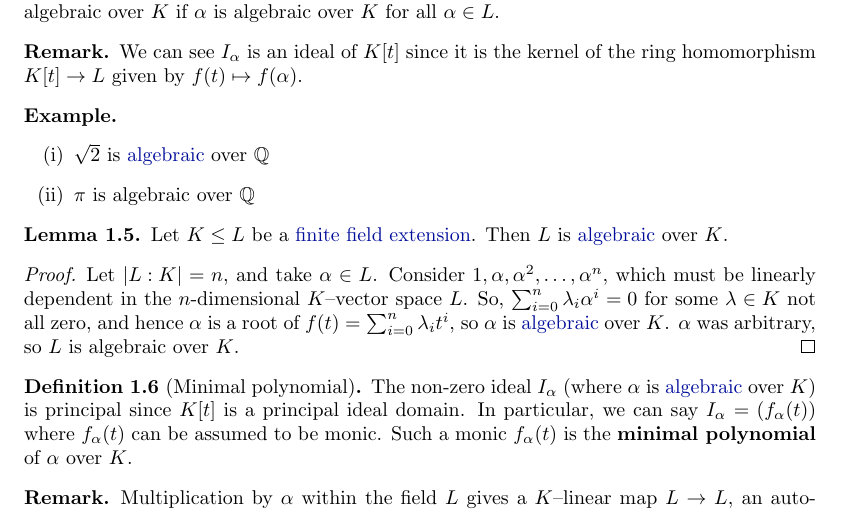
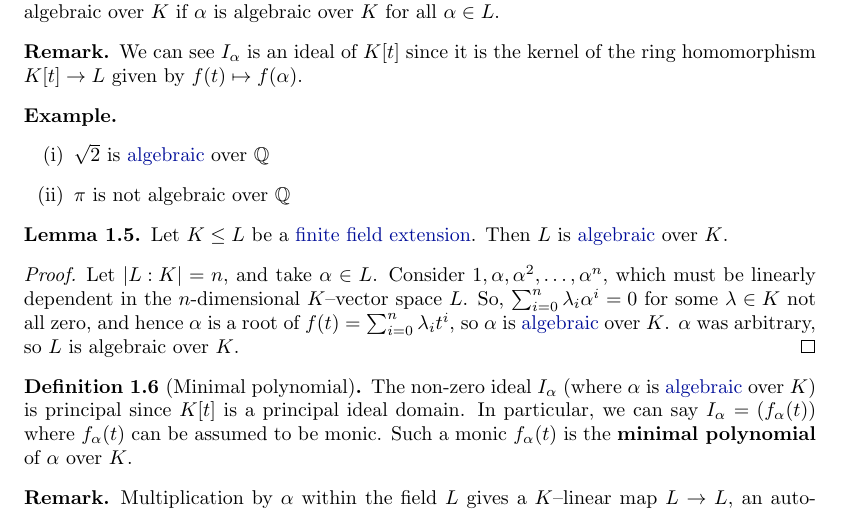
Before and after one commit to b-mehta/maths-notes, a LaTeX document (mich/galois_theory.tex): part of page 5 of 48, cut so that both start at the same text. Compiled offline with pdfLaTeX.

Commit message:
fixed galois typo

```diff
--- a/mich/galois_theory.tex
+++ b/mich/galois_theory.tex
@@ -209,7 +209,7 @@ We'll also prove the Primitive Element Theorem, which in the context of finite e
     \leavevmode
     \begin{enumerate}[label=(\roman*)]
         \item $\sqrt{2}$ is \hyperlink{def:algebraic}{algebraic} over $\Q$
-        \item $\pi$ is algebraic over $\Q$
+        \item $\pi$ is not algebraic over $\Q$
     \end{enumerate}
 \end{eg}
 
```
Also changed, not shown: mich/galois_theory.pdf.
